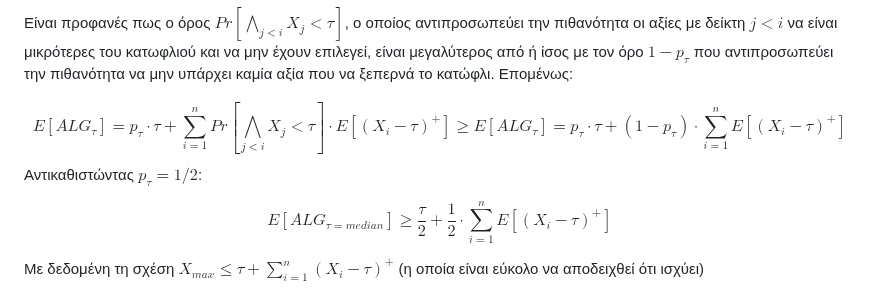
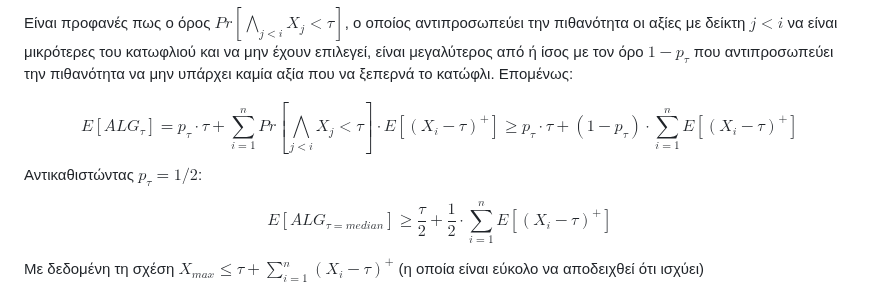
Before and after one commit to anapgeo/Online_Algorithms_Notes, a Markdown page: content/Ανισότητες Προφητών(prophet inequalities).md, the part around the change. Rendered like a GitHub page.

Commit message:
Update Prophet Inequalities

```diff
--- a/content/Ανισότητες Προφητών(prophet inequalities).md
+++ b/content/Ανισότητες Προφητών(prophet inequalities).md
@@ -50,7 +50,7 @@ $$
 Είναι προφανές πως ο όρος $Pr[\bigwedge_{j<i} X_j<τ]$, ο οποίος αντιπροσωπεύει την πιθανότητα οι αξίες με δείκτη $j<i$ να είναι μικρότερες του κατωφλιού και να μην έχουν επιλεγεί, είναι μεγαλύτερος από ή ίσος με τον όρο $1-p_τ$ που αντιπροσωπεύει την πιθανότητα να μην υπάρχει καμία αξία που να ξεπερνά το κατώφλι. Επομένως:
 
 $$
-Ε[ALG_τ]= p_τ\cdot τ + \sum_{i=1}^{n} Pr[\bigwedge_{j<i} X_j<τ]\cdot E[(X_i - τ)^+] \geq Ε[ALG_τ]= p_τ\cdot τ + (1-p_τ)\cdot \sum_{i=1}^{n}E[(X_i - τ)^+]
+Ε[ALG_τ]= p_τ\cdot τ + \sum_{i=1}^{n} Pr[\bigwedge_{j<i} X_j<τ]\cdot E[(X_i - τ)^+] \geq  p_τ\cdot τ + (1-p_τ)\cdot \sum_{i=1}^{n}E[(X_i - τ)^+]
 $$
 Αντικαθιστώντας $p_τ=1/2$:
 
```
